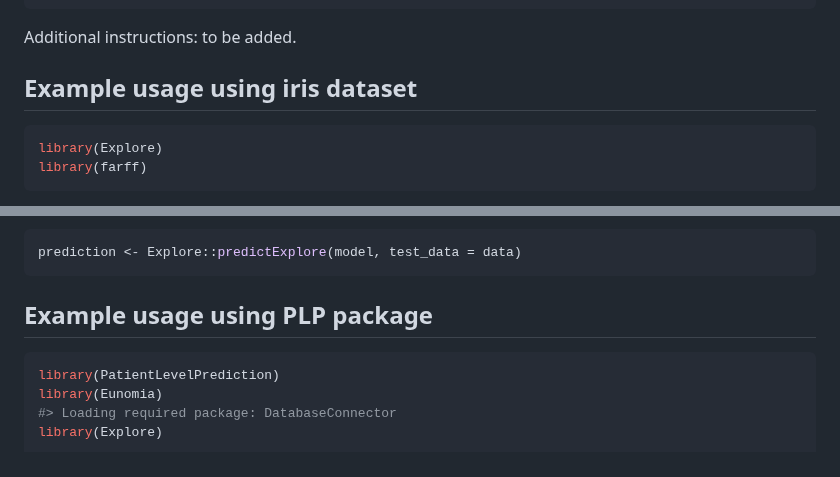
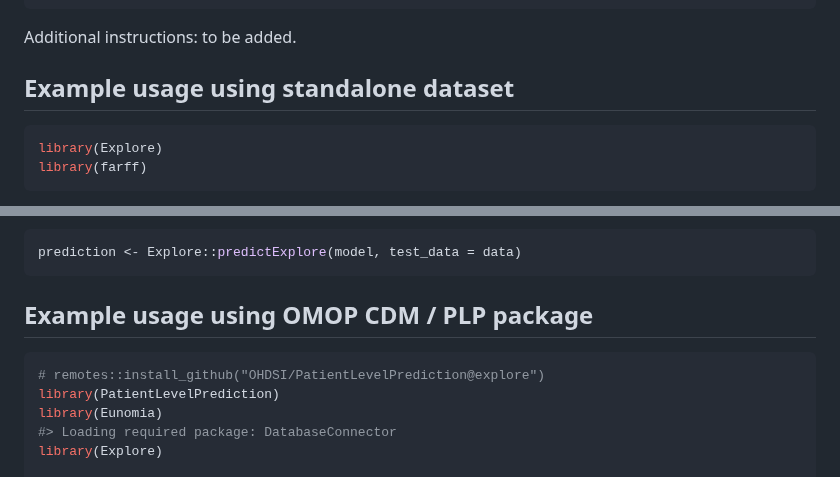
Before and after one commit to mi-erasmusmc/Explore, a Markdown page: README.md, 2 parts joined by grey strips. Drawn GitHub-style.

Commit message:
Knit readme

````diff
--- a/README.md
+++ b/README.md
@@ -17,7 +17,7 @@ remotes::install_github("mi-erasmusmc/EXPLORE")
 
 Additional instructions: to be added.
 
-## Example usage using iris dataset
+## Example usage using standalone dataset
 
 ``` r
 library(Explore)
@@ -47,9 +47,10 @@ Predict:
 prediction <- Explore::predictExplore(model, test_data = data)
 ```
 
-## Example usage using PLP package
+## Example usage using OMOP CDM / PLP package
 
 ``` r
+# remotes::install_github("OHDSI/PatientLevelPrediction@explore")
 library(PatientLevelPrediction)
 library(Eunomia)
 #> Loading required package: DatabaseConnector
````
Also changed, not shown: other parts of README.md (+0 -1 lines).
